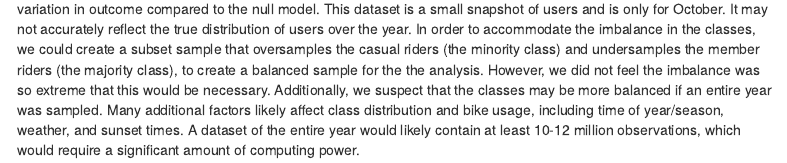
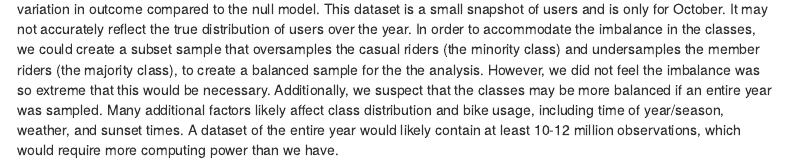
Before and after one commit to Anusha-raju/Capital-Bikeshare, an R Markdown document (CapitalBikeShare_paper.Rmd): the page in a window 1100 px wide, from 6740 px down. Rendered offline with R 4.5, knitr and Pandoc, with nearby package versions; some code elsewhere in the file could not run offline; menus at the side of the page are left out.

Commit message:
Update CapitalBikeShare_paper.Rmd

````diff
--- a/CapitalBikeShare_paper.Rmd
+++ b/CapitalBikeShare_paper.Rmd
@@ -492,4 +492,4 @@ riderLogit10pr2
 ```
 
 The McFadden's R-square is 0.0457 or (4.57%), which indicates this model explains a small but meaningful portion of variation in outcome compared to the null model.
-This dataset is a small snapshot of users and is only for October. It may not accurately reflect the true distribution of users over the year. In order to accommodate the imbalance in the classes, we could create a subset sample that oversamples the casual riders (the minority class) and undersamples the member riders (the majority class), to create a balanced sample for the the analysis. However, we did not feel the imbalance was so extreme that this would be necessary. Additionally, we suspect that the classes may be more balanced if an entire year was sampled. Many additional factors likely affect class distribution and bike usage, including time of year/season, weather, and sunset times. A dataset of the entire year would likely contain at least 10-12 million observations, which would require a significant amount of computing power.
+This dataset is a small snapshot of users and is only for October. It may not accurately reflect the true distribution of users over the year. In order to accommodate the imbalance in the classes, we could create a subset sample that oversamples the casual riders (the minority class) and undersamples the member riders (the majority class), to create a balanced sample for the the analysis. However, we did not feel the imbalance was so extreme that this would be necessary. Additionally, we suspect that the classes may be more balanced if an entire year was sampled. Many additional factors likely affect class distribution and bike usage, including time of year/season, weather, and sunset times. A dataset of the entire year would likely contain at least 10-12 million observations, which would require more computing power than we have.
````
